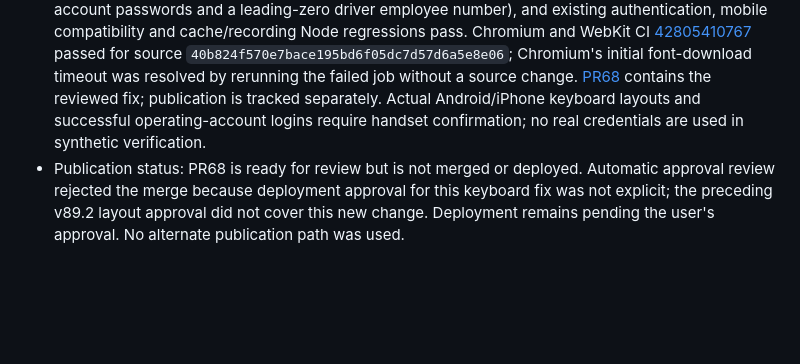
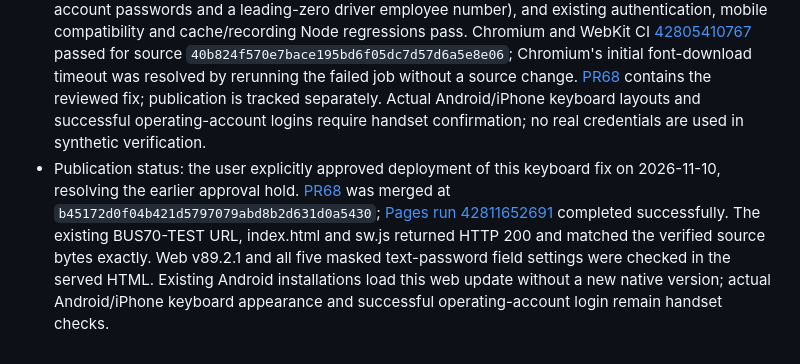
Before and after one commit to skyballpd-wq/BUS70-TEST, a Markdown page: docs/WORK_STATUS.md, the part around the change. GitHub-like rendering; blank space fills up the shorter version.

Commit message:
docs: record approved v89.2.1 web deployment

```diff
--- a/docs/WORK_STATUS.md
+++ b/docs/WORK_STATUS.md
@@ -283,4 +283,4 @@
 - The shared login field and the current-password field were configured with numeric input mode, preventing some mobile keyboards from offering letters and symbols after an operating account changed its password. Both now request a text keyboard while retaining password masking. New/reset password fields use the same explicit keyboard, capitalization, autocorrection and spellcheck settings.
 - The shared login also accepts driver employee numbers. Dedicated employee-number fields retain numeric keyboards. No account-name inference, password transformation, authentication rule, credential or database value was changed. The web cache is `soshin-ops-static-v8921-password-keyboard`; native Android and Apps Script sources are unchanged.
 - Actual input attributes, synthetic execution of the login function (mixed-case/symbol operating-account passwords and a leading-zero driver employee number), and existing authentication, mobile compatibility and cache/recording Node regressions pass. Chromium and WebKit CI [42805410767](https://github.com/skyballpd-wq/BUS70-TEST/actions/runs/42805410767) passed for source `40b824f570e7bace195bd6f05dc7d57d6a5e8e06`; Chromium's initial font-download timeout was resolved by rerunning the failed job without a source change. [PR68](https://github.com/skyballpd-wq/BUS70-TEST/pull/68) contains the reviewed fix; publication is tracked separately. Actual Android/iPhone keyboard layouts and successful operating-account logins require handset confirmation; no real credentials are used in synthetic verification.
-- Publication status: PR68 is ready for review but is not merged or deployed. Automatic approval review rejected the merge because deployment approval for this keyboard fix was not explicit; the preceding v89.2 layout approval did not cover this new change. Deployment remains pending the user's approval. No alternate publication path was used.
+- Publication status: the user explicitly approved deployment of this keyboard fix on 2026-11-10, resolving the earlier approval hold. [PR68](https://github.com/skyballpd-wq/BUS70-TEST/pull/68) was merged at `b45172d0f04b421d5797079abd8b2d631d0a5430`; [Pages run 42811652691](https://github.com/skyballpd-wq/BUS70-TEST/actions/runs/42811652691) completed successfully. The existing BUS70-TEST URL, index.html and sw.js returned HTTP 200 and matched the verified source bytes exactly. Web v89.2.1 and all five masked text-password field settings were checked in the served HTML. Existing Android installations load this web update without a new native version; actual Android/iPhone keyboard appearance and successful operating-account login remain handset checks.
```
